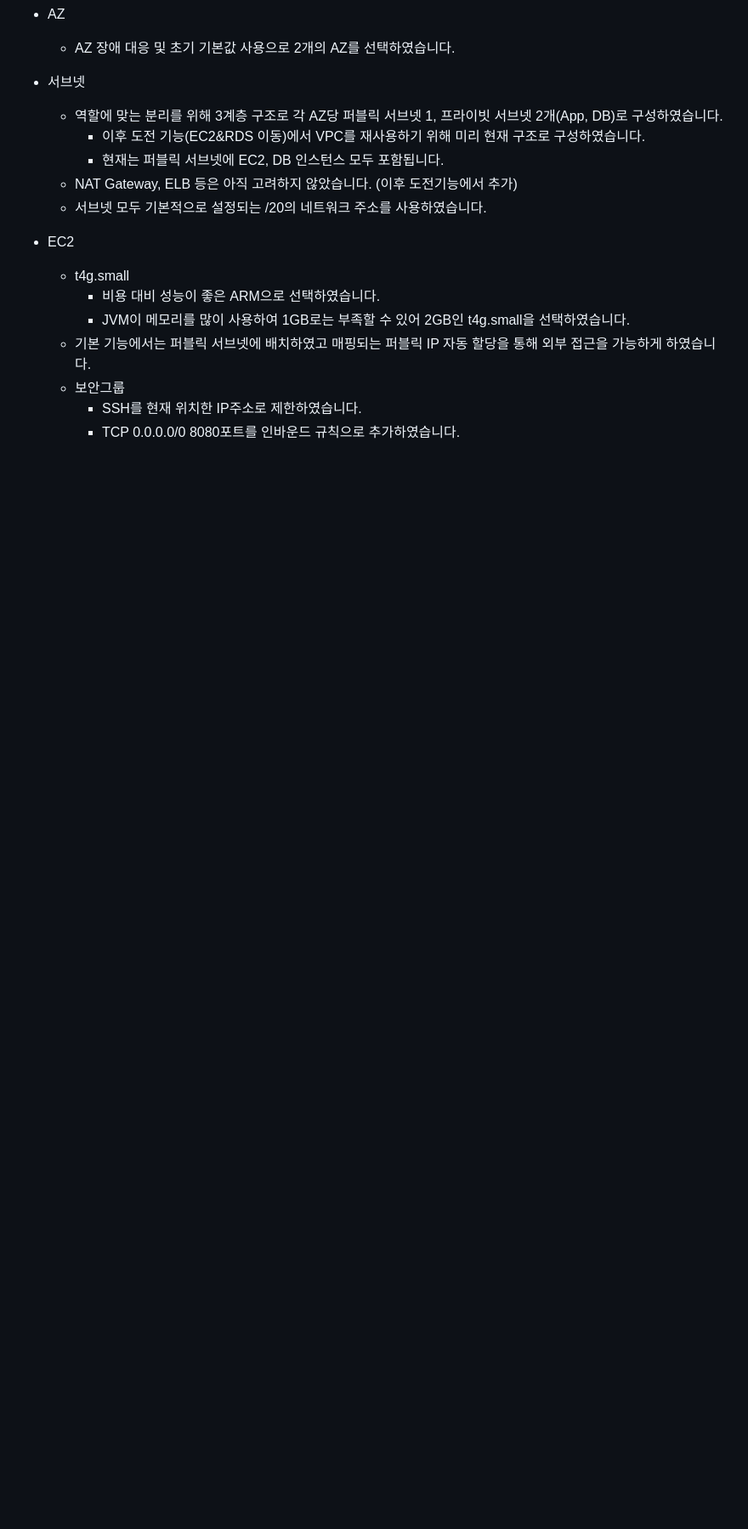
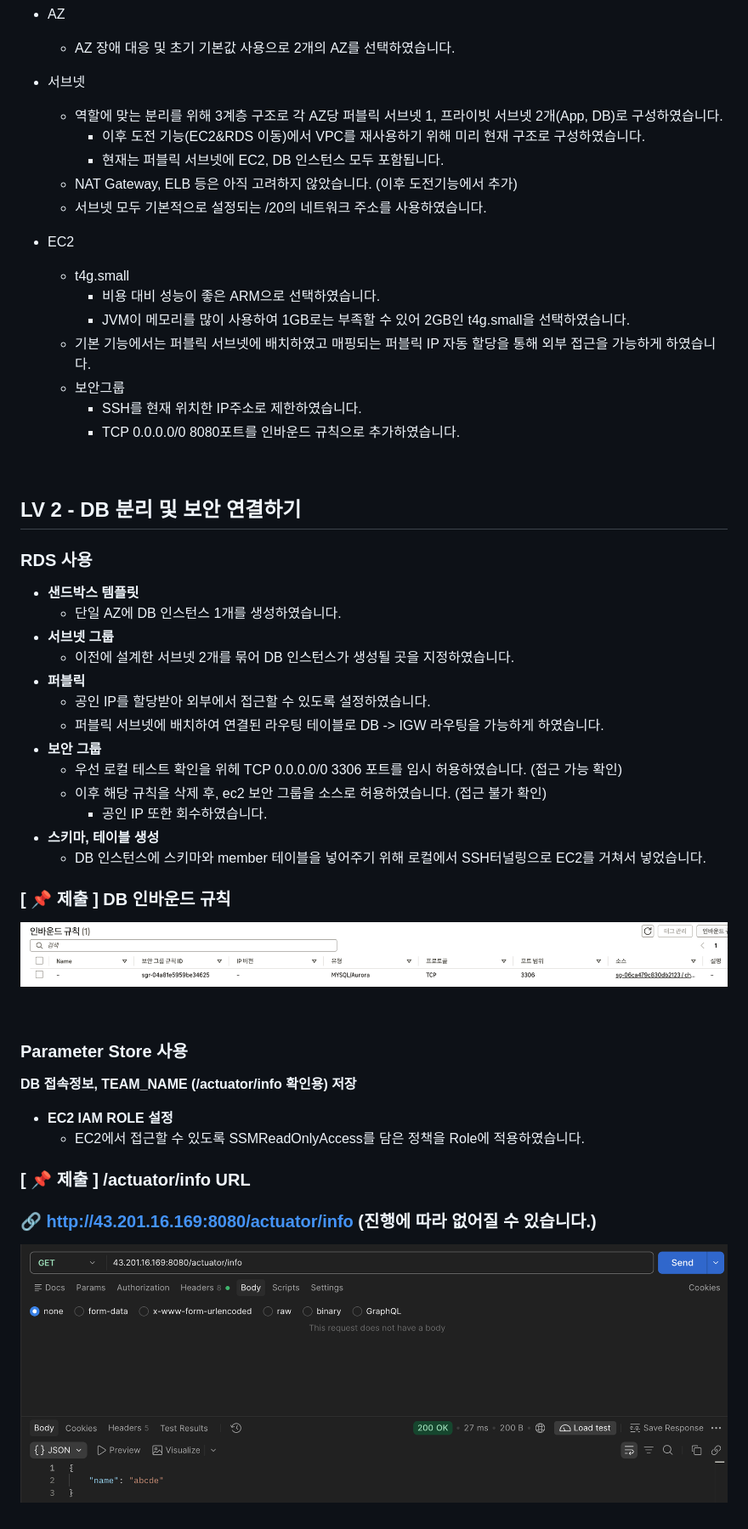
Before and after one commit to GreenAbocado/ch4, a Markdown page: STEP.md, the part around one of its changes. Shown at 85% size. Drawn GitHub-style; pictures changed too: img/LV2_Actuator_Info.png (added), img/LV2_RDS_SG.png (added); blank space fills up the shorter version.

Commit message:
docs: RDS, parameter-store 적용 문서 작성

```diff
--- a/STEP.md
+++ b/STEP.md
@@ -37,3 +39,42 @@
   - 보안그룹
     - SSH를 현재 위치한 IP주소로 제한하였습니다.
     - TCP 0.0.0.0/0 8080포트를 인바운드 규칙으로 추가하였습니다.
+
+<br>
+
+## LV 2 - DB 분리 및 보안 연결하기
+
+### RDS 사용
+
+- **샌드박스 템플릿**
+  - 단일 AZ에 DB 인스턴스 1개를 생성하였습니다.
+- **서브넷 그룹**
+  - 이전에 설계한 서브넷 2개를 묶어 DB 인스턴스가 생성될 곳을 지정하였습니다.
+- **퍼블릭**
+  - 공인 IP를 할당받아 외부에서 접근할 수 있도록 설정하였습니다.
+  - 퍼블릭 서브넷에 배치하여 연결된 라우팅 테이블로 DB -> IGW 라우팅을 가능하게 하였습니다.
+- **보안 그룹**
+  - 우선 로컬 테스트 확인을 위헤 TCP 0.0.0.0/0 3306 포트를 임시 허용하였습니다. (접근 가능 확인)
+  - 이후 해당 규칙을 삭제 후, ec2 보안 그룹을 소스로 허용하였습니다. (접근 불가 확인)
+    - 공인 IP 또한 회수하였습니다.
+- **스키마, 테이블 생성**
+  - DB 인스턴스에 스키마와 member 테이블을 넣어주기 위해 로컬에서 SSH터널링으로 EC2를 거쳐서 넣었습니다.
+
+### [ 📌 제출 ] DB 인바운드 규칙
+
+![SG Inbound](/img/LV2_RDS_SG.png)
+
+<br>
+
+### Parameter Store 사용
+
+**DB 접속정보, TEAM_NAME (/actuator/info 확인용) 저장**
+
+- **EC2 IAM ROLE 설정**
+  - EC2에서 접근할 수 있도록 SSMReadOnlyAccess를 담은 정책을 Role에 적용하였습니다.
+
+### [ 📌 제출 ] /actuator/info URL
+
+### 🔗 http://43.201.16.169:8080/actuator/info (진행에 따라 없어질 수 있습니다.)
+
+![Actuator_Info](/img/LV2_Actuator_Info.png)
```
Also changed, not shown: other parts of STEP.md (+4 -2 lines).
